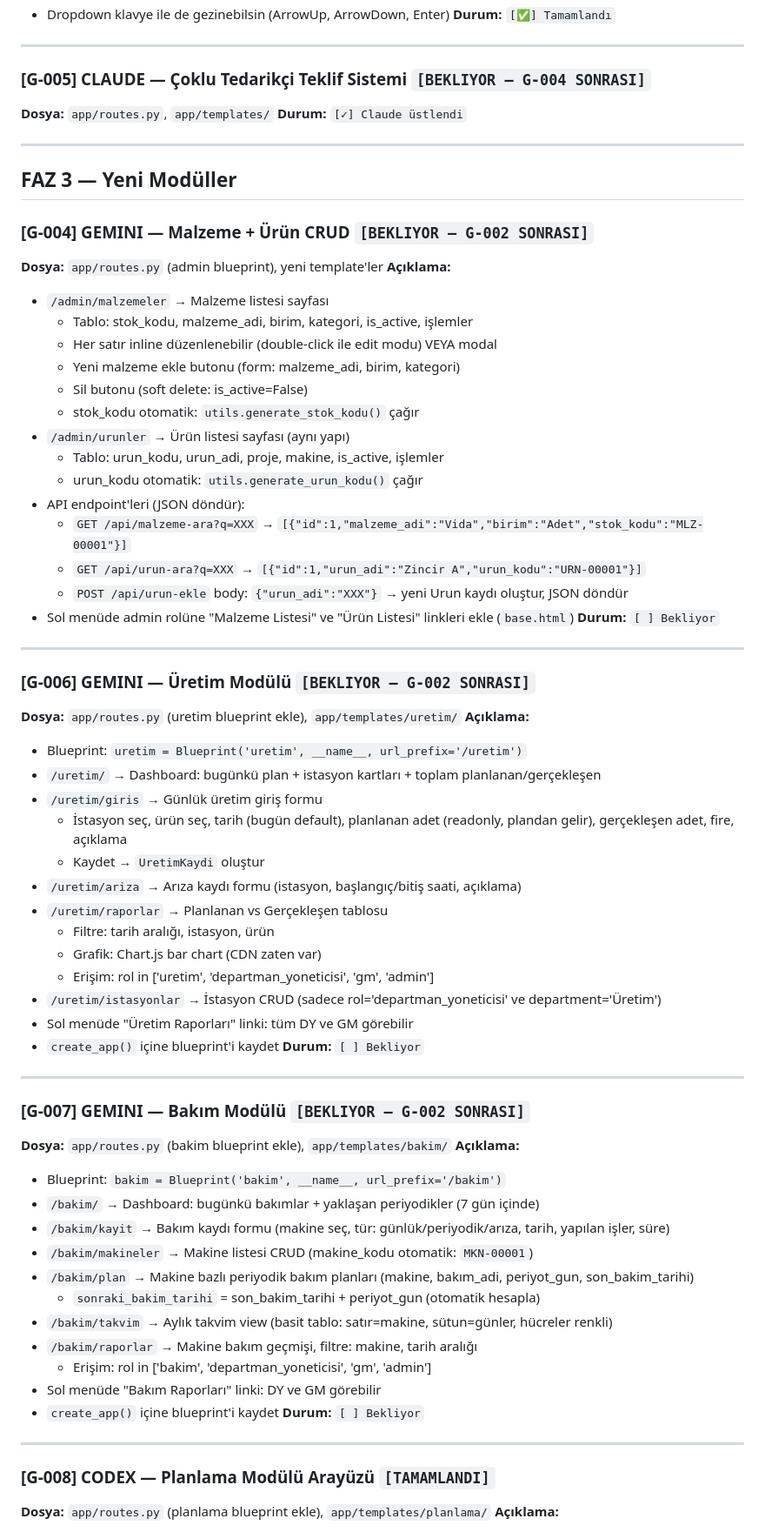
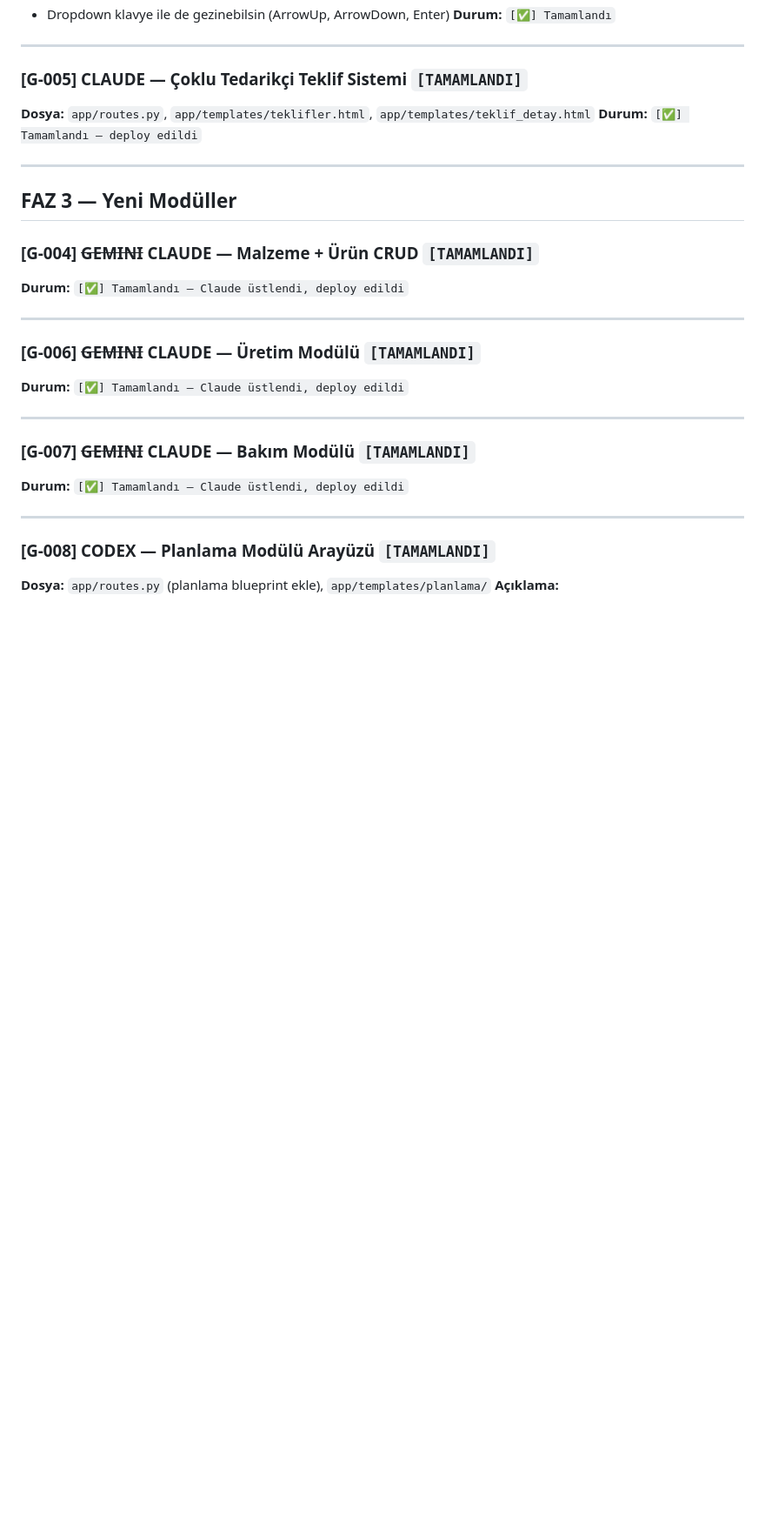
Before and after one commit to Erlau-Proje/erlau-app, a Markdown page: GOREVLER.md, the part around one of its changes. Shown at 87% size. Drawn GitHub-style; blank space fills up the shorter version.

Commit message:
GOREVLER.md: G-004/005/006/007/008 tamamlandı olarak güncellendi
Co-Authored-By: Claude Sonnet 4.6 <noreply@anthropic.com>

```diff
--- a/GOREVLER.md
+++ b/GOREVLER.md
@@ -63,70 +63,26 @@
 
 ---
 
-### [G-005] CLAUDE — Çoklu Tedarikçi Teklif Sistemi `[BEKLIYOR — G-004 SONRASI]`
-**Dosya:** `app/routes.py`, `app/templates/`
-**Durum:** `[✓] Claude üstlendi`
+### [G-005] CLAUDE — Çoklu Tedarikçi Teklif Sistemi `[TAMAMLANDI]`
+**Dosya:** `app/routes.py`, `app/templates/teklifler.html`, `app/templates/teklif_detay.html`
+**Durum:** `[✅] Tamamlandı — deploy edildi`
 
 ---
 
 ## FAZ 3 — Yeni Modüller
 
-### [G-004] GEMINI — Malzeme + Ürün CRUD `[BEKLIYOR — G-002 SONRASI]`
-**Dosya:** `app/routes.py` (admin blueprint), yeni template'ler
-**Açıklama:**
-- `/admin/malzemeler` → Malzeme listesi sayfası
-  - Tablo: stok_kodu, malzeme_adi, birim, kategori, is_active, işlemler
-  - Her satır inline düzenlenebilir (double-click ile edit modu) VEYA modal
-  - Yeni malzeme ekle butonu (form: malzeme_adi, birim, kategori)
-  - Sil butonu (soft delete: is_active=False)
-  - stok_kodu otomatik: `utils.generate_stok_kodu()` çağır
-- `/admin/urunler` → Ürün listesi sayfası (aynı yapı)
-  - Tablo: urun_kodu, urun_adi, proje, makine, is_active, işlemler
-  - urun_kodu otomatik: `utils.generate_urun_kodu()` çağır
-- API endpoint'leri (JSON döndür):
-  - `GET /api/malzeme-ara?q=XXX` → `[{"id":1,"malzeme_adi":"Vida","birim":"Adet","stok_kodu":"MLZ-00001"}]`
-  - `GET /api/urun-ara?q=XXX` → `[{"id":1,"urun_adi":"Zincir A","urun_kodu":"URN-00001"}]`
-  - `POST /api/urun-ekle` body: `{"urun_adi":"XXX"}` → yeni Urun kaydı oluştur, JSON döndür
-- Sol menüde admin rolüne "Malzeme Listesi" ve "Ürün Listesi" linkleri ekle (`base.html`)
-**Durum:** `[ ] Bekliyor`
+### [G-004] ~~GEMINI~~ CLAUDE — Malzeme + Ürün CRUD `[TAMAMLANDI]`
+**Durum:** `[✅] Tamamlandı — Claude üstlendi, deploy edildi`
 
 ---
 
-### [G-006] GEMINI — Üretim Modülü `[BEKLIYOR — G-002 SONRASI]`
-**Dosya:** `app/routes.py` (uretim blueprint ekle), `app/templates/uretim/`
-**Açıklama:**
-- Blueprint: `uretim = Blueprint('uretim', __name__, url_prefix='/uretim')`
-- `/uretim/` → Dashboard: bugünkü plan + istasyon kartları + toplam planlanan/gerçekleşen
-- `/uretim/giris` → Günlük üretim giriş formu
-  - İstasyon seç, ürün seç, tarih (bugün default), planlanan adet (readonly, plandan gelir), gerçekleşen adet, fire, açıklama
-  - Kaydet → `UretimKaydi` oluştur
-- `/uretim/ariza` → Arıza kaydı formu (istasyon, başlangıç/bitiş saati, açıklama)
-- `/uretim/raporlar` → Planlanan vs Gerçekleşen tablosu
-  - Filtre: tarih aralığı, istasyon, ürün
-  - Grafik: Chart.js bar chart (CDN zaten var)
-  - Erişim: rol in ['uretim', 'departman_yoneticisi', 'gm', 'admin']
-- `/uretim/istasyonlar` → İstasyon CRUD (sadece rol='departman_yoneticisi' ve department='Üretim')
-- Sol menüde "Üretim Raporları" linki: tüm DY ve GM görebilir
-- `create_app()` içine blueprint'i kaydet
-**Durum:** `[ ] Bekliyor`
+### [G-006] ~~GEMINI~~ CLAUDE — Üretim Modülü `[TAMAMLANDI]`
+**Durum:** `[✅] Tamamlandı — Claude üstlendi, deploy edildi`
 
 ---
 
-### [G-007] GEMINI — Bakım Modülü `[BEKLIYOR — G-002 SONRASI]`
-**Dosya:** `app/routes.py` (bakim blueprint ekle), `app/templates/bakim/`
-**Açıklama:**
-- Blueprint: `bakim = Blueprint('bakim', __name__, url_prefix='/bakim')`
-- `/bakim/` → Dashboard: bugünkü bakımlar + yaklaşan periyodikler (7 gün içinde)
-- `/bakim/kayit` → Bakım kaydı formu (makine seç, tür: günlük/periyodik/arıza, tarih, yapılan işler, süre)
-- `/bakim/makineler` → Makine listesi CRUD (makine_kodu otomatik: `MKN-00001`)
-- `/bakim/plan` → Makine bazlı periyodik bakım planları (makine, bakım_adi, periyot_gun, son_bakim_tarihi)
-  - `sonraki_bakim_tarihi` = son_bakim_tarihi + periyot_gun (otomatik hesapla)
-- `/bakim/takvim` → Aylık takvim view (basit tablo: satır=makine, sütun=günler, hücreler renkli)
-- `/bakim/raporlar` → Makine bakım geçmişi, filtre: makine, tarih aralığı
-  - Erişim: rol in ['bakim', 'departman_yoneticisi', 'gm', 'admin']
-- Sol menüde "Bakım Raporları" linki: DY ve GM görebilir
-- `create_app()` içine blueprint'i kaydet
-**Durum:** `[ ] Bekliyor`
+### [G-007] ~~GEMINI~~ CLAUDE — Bakım Modülü `[TAMAMLANDI]`
+**Durum:** `[✅] Tamamlandı — Claude üstlendi, deploy edildi`
 
 ---
 
```
Also changed, not shown: other parts of GOREVLER.md (+3 -3 lines).
